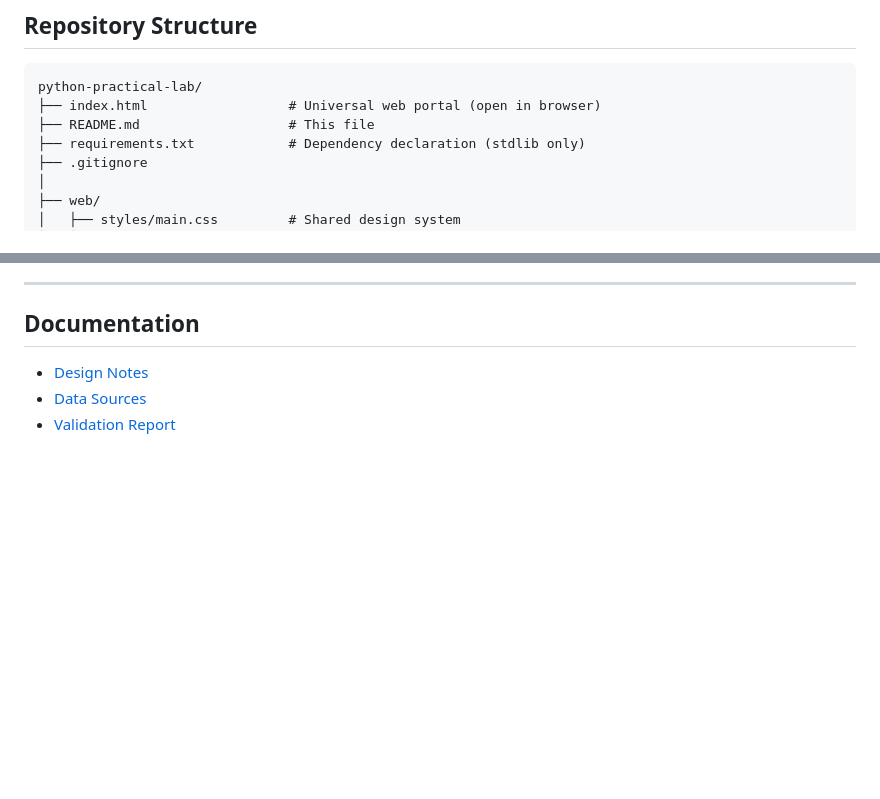
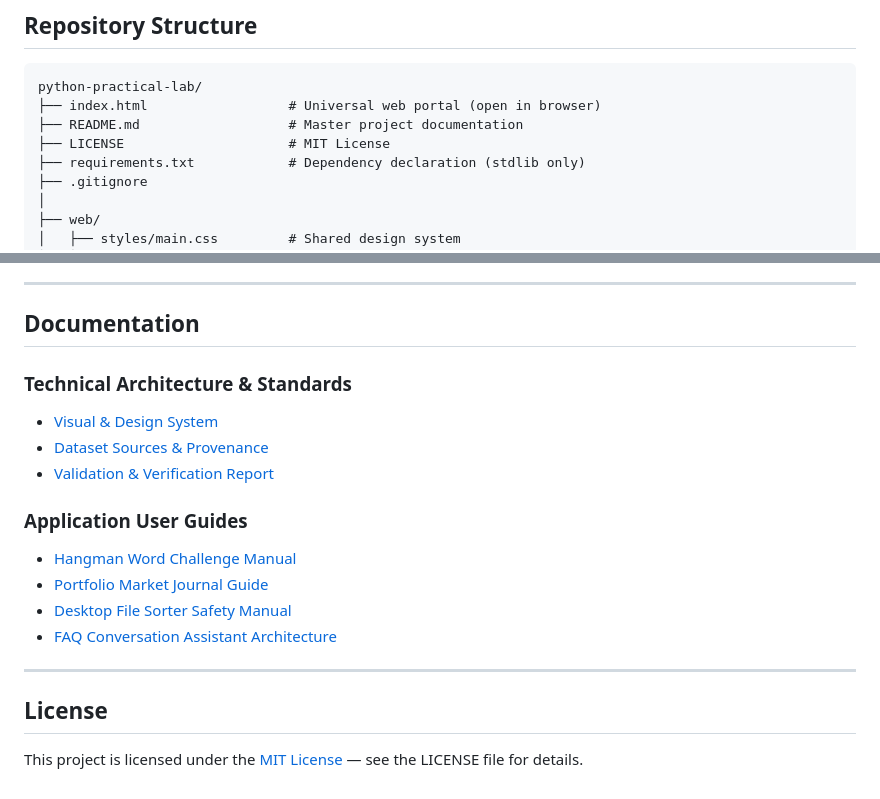
Before and after one commit to vijaymahes9080/Datheon_Python_Programming_Internship, a Markdown page: README.md, 2 parts joined by grey strips. Drawn GitHub-style; blank space fills up the shorter version.

Commit message:
docs(root): update master README with project guides, license, and index.html links

````diff
--- a/README.md
+++ b/README.md
@@ -50,7 +50,8 @@ python faq_assistant/assistant.py
 ```
 python-practical-lab/
 ├── index.html                  # Universal web portal (open in browser)
-├── README.md                   # This file
+├── README.md                   # Master project documentation
+├── LICENSE                     # MIT License
 ├── requirements.txt            # Dependency declaration (stdlib only)
 ├── .gitignore
 │
@@ -132,6 +133,19 @@ The Portfolio Market Journal application is for **educational purposes only** an
 
 ## Documentation
 
-- [Design Notes](documentation/DESIGN.md)
-- [Data Sources](documentation/DATA_SOURCES.md)
-- [Validation Report](documentation/VALIDATION.md)
+### Technical Architecture & Standards
+- [Visual & Design System](documentation/DESIGN.md)
+- [Dataset Sources & Provenance](documentation/DATA_SOURCES.md)
+- [Validation & Verification Report](documentation/VALIDATION.md)
+
+### Application User Guides
+- [Hangman Word Challenge Manual](word_challenge/README.md)
+- [Portfolio Market Journal Guide](market_journal/README.md)
+- [Desktop File Sorter Safety Manual](desktop_sorter/README.md)
+- [FAQ Conversation Assistant Architecture](faq_assistant/README.md)
+
+---
+
+## License
+
+This project is licensed under the [MIT License](LICENSE) — see the LICENSE file for details.
````
